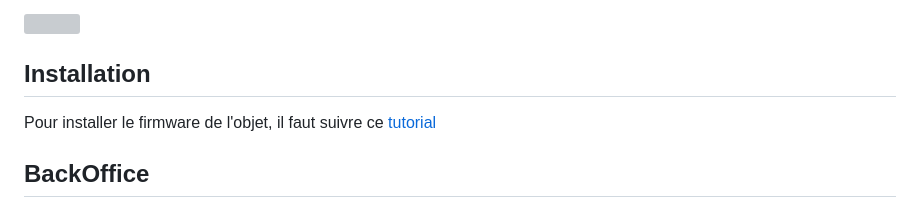
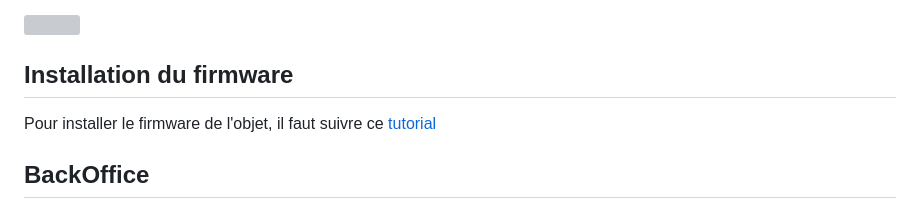
Before and after one commit to technolarp/serrure_clavier_01, a Markdown page: README.md, the part around the change. Rendered like a GitHub page; grey boxes are pictures that could not be loaded.

Commit message:
Change installation section title to firmware installation
Updated the installation section title to specify firmware installation.

```diff
--- a/README.md
+++ b/README.md
@@ -47,7 +47,7 @@ Vous aurez besoin pour monter la serrure_clavier_01
 
 <img src="./images/technolarp_pcb_connecteurs.png" width="600">
 
-## Installation
+## Installation du firmware
 Pour installer le firmware de l'objet, il faut suivre ce [tutorial](https://github.com/technolarp/technolarp.github.io/wiki/Installation-du-firmware)
 
 ## BackOffice
```
